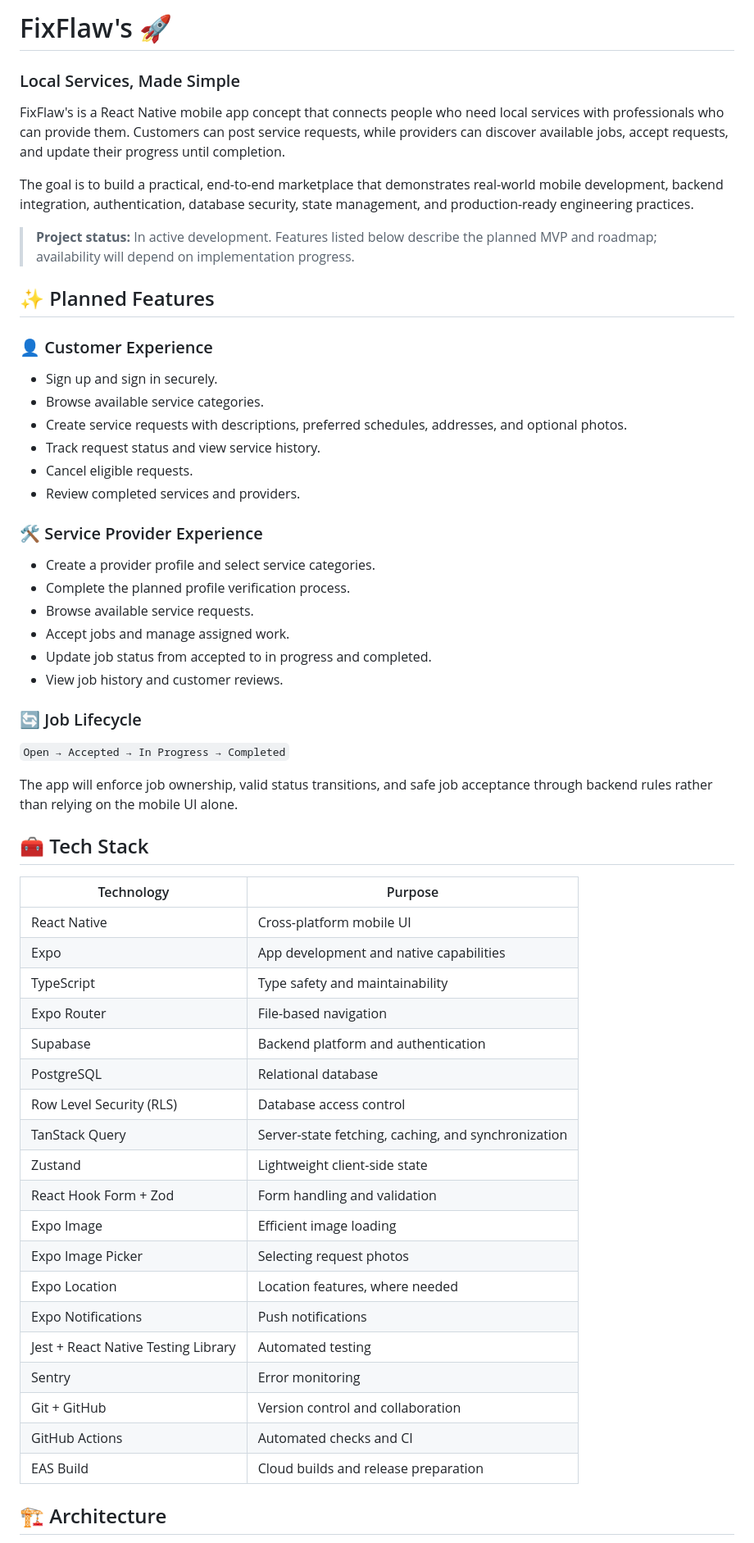
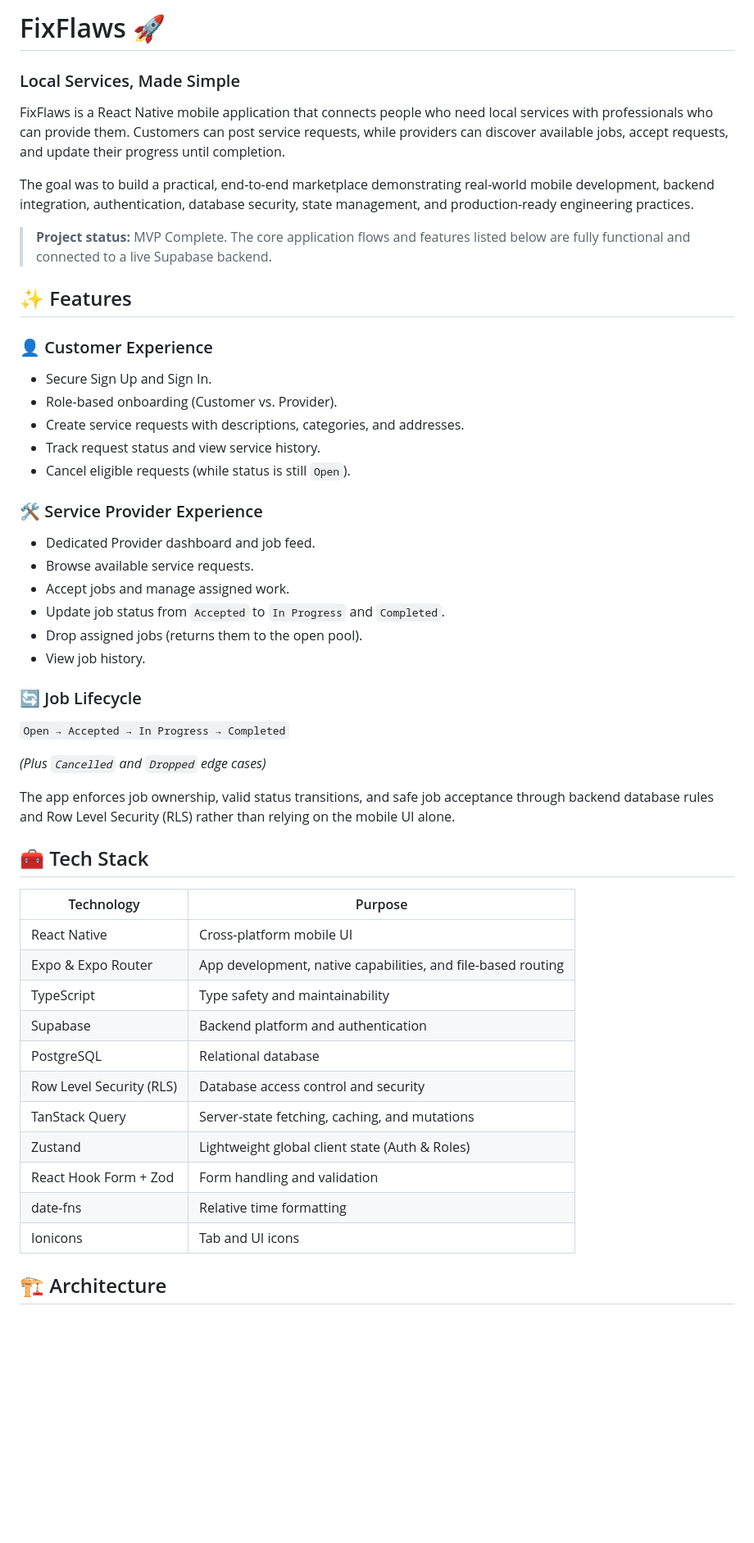
Before and after one commit to am4nvarma/FixFlaws, a Markdown page: README.md, the part around one of its changes. Shown at 82% size. Drawn GitHub-style; blank space fills up the shorter version.

Commit message:
Rename project and update README content
Updated project name from 'FixFlaw' to 'FixFlaws' and revised project status and feature descriptions for clarity.

```diff
--- a/README.md
+++ b/README.md
@@ -1,59 +1,52 @@
-# FixFlaw's 🚀
+# FixFlaws 🚀
 ### Local Services, Made Simple
 
-FixFlaw's is a React Native mobile app concept that connects people who need local services with professionals who can provide them. Customers can post service requests, while providers can discover available jobs, accept requests, and update their progress until completion.
+FixFlaws is a React Native mobile application that connects people who need local services with professionals who can provide them. Customers can post service requests, while providers can discover available jobs, accept requests, and update their progress until completion.
 
-The goal is to build a practical, end-to-end marketplace that demonstrates real-world mobile development, backend integration, authentication, database security, state management, and production-ready engineering practices.
+The goal was to build a practical, end-to-end marketplace demonstrating real-world mobile development, backend integration, authentication, database security, state management, and production-ready engineering practices.
 
-> **Project status:** In active development. Features listed below describe the planned MVP and roadmap; availability will depend on implementation progress.
+> **Project status:** MVP Complete. The core application flows and features listed below are fully functional and connected to a live Supabase backend.
 
-## ✨ Planned Features
+## ✨ Features
 
 ### 👤 Customer Experience
-- Sign up and sign in securely.
-- Browse available service categories.
-- Create service requests with descriptions, preferred schedules, addresses, and optional photos.
+- Secure Sign Up and Sign In.
+- Role-based onboarding (Customer vs. Provider).
+- Create service requests with descriptions, categories, and addresses.
 - Track request status and view service history.
-- Cancel eligible requests.
-- Review completed services and providers.
+- Cancel eligible requests (while status is still `Open`).
 
 ### 🛠️ Service Provider Experience
-- Create a provider profile and select service categories.
-- Complete the planned profile verification process.
+- Dedicated Provider dashboard and job feed.
 - Browse available service requests.
 - Accept jobs and manage assigned work.
-- Update job status from accepted to in progress and completed.
-- View job history and customer reviews.
+- Update job status from `Accepted` to `In Progress` and `Completed`.
+- Drop assigned jobs (returns them to the open pool).
+- View job history.
 
 ### 🔄 Job Lifecycle
 
 `Open → Accepted → In Progress → Completed`
 
-The app will enforce job ownership, valid status transitions, and safe job acceptance through backend rules rather than relying on the mobile UI alone.
+*(Plus `Cancelled` and `Dropped` edge cases)*
+
+The app enforces job ownership, valid status transitions, and safe job acceptance through backend database rules and Row Level Security (RLS) rather than relying on the mobile UI alone.
 
 ## 🧰 Tech Stack
 
 | Technology | Purpose |
 |---|---|
 | React Native | Cross-platform mobile UI |
-| Expo | App development and native capabilities |
+| Expo & Expo Router | App development, native capabilities, and file-based routing |
 | TypeScript | Type safety and maintainability |
-| Expo Router | File-based navigation |
 | Supabase | Backend platform and authentication |
 | PostgreSQL | Relational database |
-| Row Level Security (RLS) | Database access control |
-| TanStack Query | Server-state fetching, caching, and synchronization |
-| Zustand | Lightweight client-side state |
+| Row Level Security (RLS) | Database access control and security |
+| TanStack Query | Server-state fetching, caching, and mutations |
+| Zustand | Lightweight global client state (Auth & Roles) |
 | React Hook Form + Zod | Form handling and validation |
-| Expo Image | Efficient image loading |
-| Expo Image Picker | Selecting request photos |
-| Expo Location | Location features, where needed |
-| Expo Notifications | Push notifications |
-| Jest + React Native Testing Library | Automated testing |
-| Sentry | Error monitoring |
-| Git + GitHub | Version control and collaboration |
-| GitHub Actions | Automated checks and CI |
-| EAS Build | Cloud builds and release preparation |
+| date-fns | Relative time formatting |
+| Ionicons | Tab and UI icons |
 
 ## 🏗️ Architecture
 
```
Also changed, not shown: other parts of README.md (+21 -29 lines).
